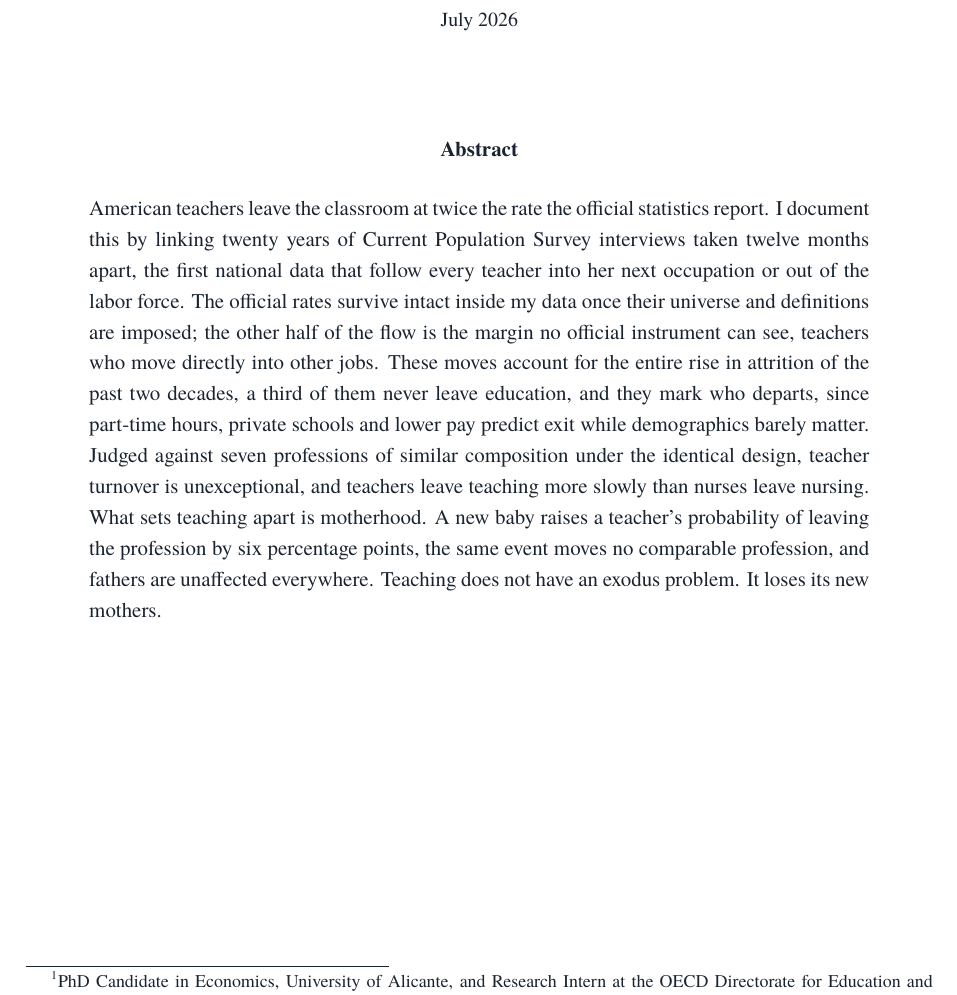
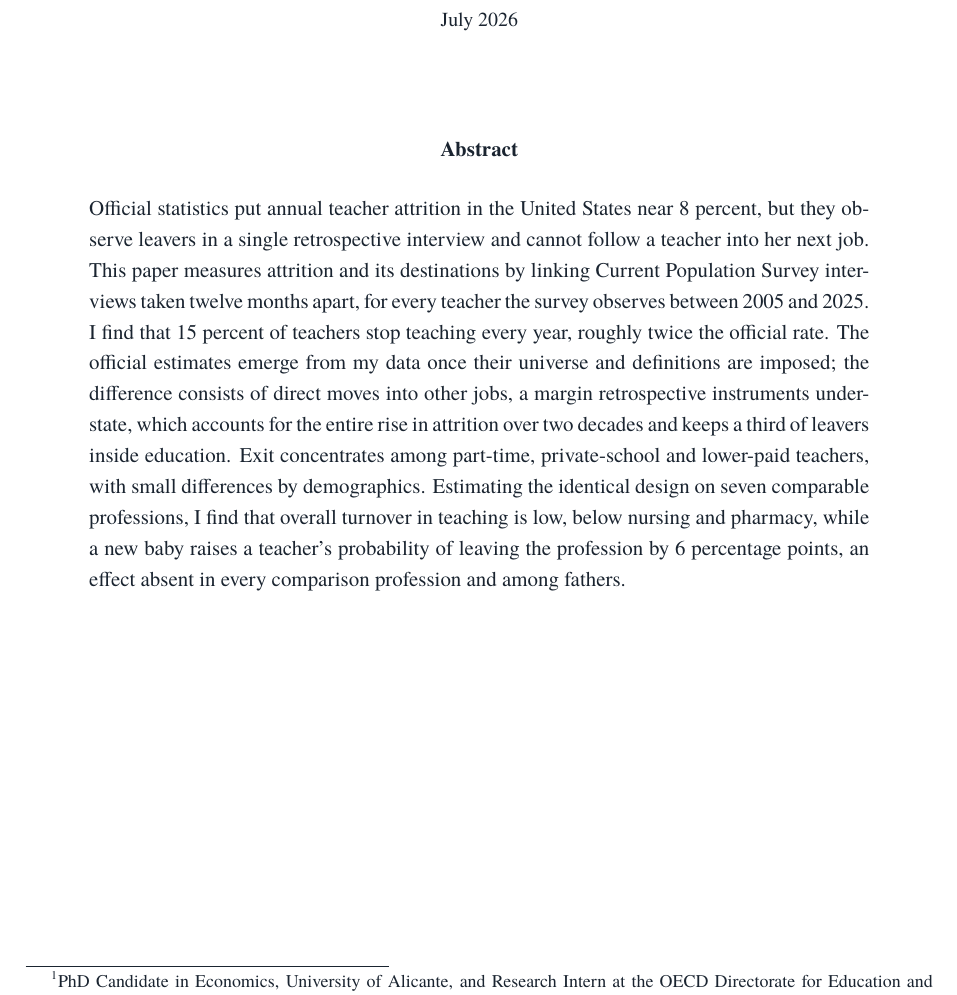
Before and after one commit to jedr1-ship-it/Alternative-Pathways----Quant, a LaTeX document (report/who_leaves_teaching.tex): part of page 1 of 22, cut so that both start at the same text. Compiled offline with pdfLaTeX.

Commit message:
Abstract rewritten in the working-paper register after reading six Biasi abstracts
Structure now: factual context sentence, this-paper sentence with data and
design, findings in sober sequence with magnitudes and comparison groups,
substantive final sentence. No rhetorical closers.

Co-Authored-By: Claude Fable 5 <noreply@anthropic.com>
Claude-Session: https://claude.ai/code/session_01HqtmjBLgtwwW8KCiWqhnsD

```diff
--- a/report/who_leaves_teaching.tex
+++ b/report/who_leaves_teaching.tex
@@ -61,24 +61,24 @@ own.}}
 \begin{minipage}{0.86\textwidth}
 {\fontsize{10.5}{14.5}\selectfont
 \begin{center}\bfseries Abstract\end{center}\vspace{2pt}
-American teachers leave the classroom at twice the rate the official
-statistics report. I document this by linking twenty years of Current
-Population Survey interviews taken twelve months apart, the first
-national data that follow every teacher into her next occupation or out
-of the labor force. The official rates survive intact inside my data
-once their universe and definitions are imposed; the other half of the
-flow is the margin no official instrument can see, teachers who move
-directly into other jobs. These moves account for the entire
-rise in attrition of the past two decades, a third of them never leave
-education, and they mark who departs, since part-time hours, private
-schools and lower pay predict exit while demographics barely matter.
-Judged against seven professions of similar composition under the
-identical design, teacher turnover is unexceptional, and teachers leave
-teaching more slowly than nurses leave nursing. What sets teaching
-apart is motherhood. A new baby raises a teacher's probability of
-leaving the profession by six percentage points, the same event moves
-no comparable profession, and fathers are unaffected everywhere.
-Teaching does not have an exodus problem. It loses its new mothers.}
+Official statistics put annual teacher attrition in the United States
+near 8 percent, but they observe leavers in a single retrospective
+interview and cannot follow a teacher into her next job. This paper
+measures attrition and its destinations by linking Current Population
+Survey interviews taken twelve months apart, for every teacher the
+survey observes between 2005 and 2025. I find that 15 percent of
+teachers stop teaching every year, roughly twice the official rate. The
+official estimates emerge from my data once their universe and
+definitions are imposed; the difference consists of direct moves into
+other jobs, a margin retrospective instruments understate, which
+accounts for the entire rise in attrition over two decades and keeps a
+third of leavers inside education. Exit concentrates among part-time,
+private-school and lower-paid teachers, with small differences by
+demographics. Estimating the identical design on seven comparable
+professions, I find that overall turnover in teaching is low, below
+nursing and pharmacy, while a new baby raises a teacher's probability
+of leaving the profession by 6 percentage points, an effect absent in
+every comparison profession and among fathers.}
 \end{minipage}
 \end{center}
 
```
Also changed, not shown: report/who_leaves_teaching.pdf, 1 other file.
